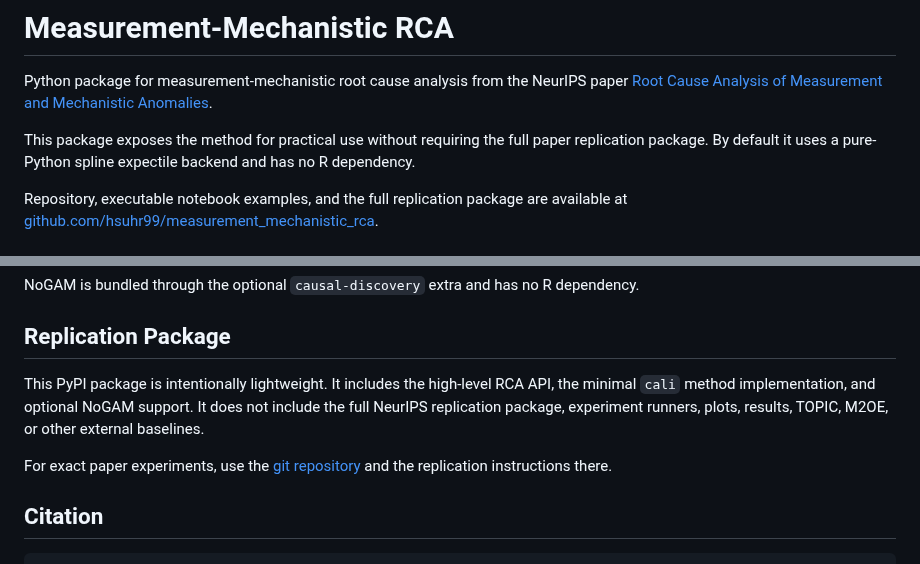
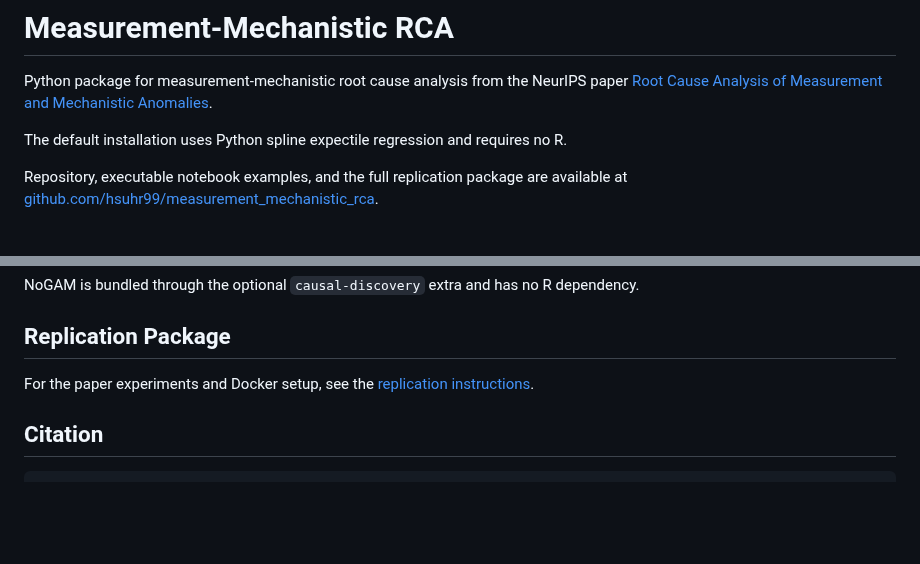
Before and after one commit to hsuhr99/measurement_mechanistic_rca, a Markdown page: README_PYPI.md, 2 parts joined by grey strips. GitHub-like rendering; blank space fills up the shorter version.

```diff
--- a/README_PYPI.md
+++ b/README_PYPI.md
@@ -2,7 +2,7 @@
 
 Python package for measurement-mechanistic root cause analysis from the NeurIPS paper [Root Cause Analysis of Measurement and Mechanistic Anomalies](https://openreview.net/forum?id=2sxylzR1R2).
 
-This package exposes the method for practical use without requiring the full paper replication package. By default it uses a pure-Python spline expectile backend and has no R dependency.
+The default installation uses Python spline expectile regression and requires no R.
 
 Repository, executable notebook examples, and the full replication package are available at [github.com/hsuhr99/measurement_mechanistic_rca](https://github.com/hsuhr99/measurement_mechanistic_rca).
 
@@ -93,9 +202,7 @@ NoGAM is bundled through the optional `causal-discovery` extra and has no R depe
 
 ## Replication Package
 
-This PyPI package is intentionally lightweight. It includes the high-level RCA API, the minimal `cali` method implementation, and optional NoGAM support. It does not include the full NeurIPS replication package, experiment runners, plots, results, TOPIC, M2OE, or other external baselines.
-
-For exact paper experiments, use the [git repository](https://github.com/hsuhr99/measurement_mechanistic_rca) and the replication instructions there.
+For the paper experiments and Docker setup, see the [replication instructions](https://github.com/hsuhr99/measurement_mechanistic_rca/blob/main/replication_neurips/README.md).
 
 ## Citation
 
```
Also changed, not shown: other parts of README_PYPI.md (+136 -27 lines), README.md (+153 -93 lines), examples/assets/running_example.png (added), 6 other files.
